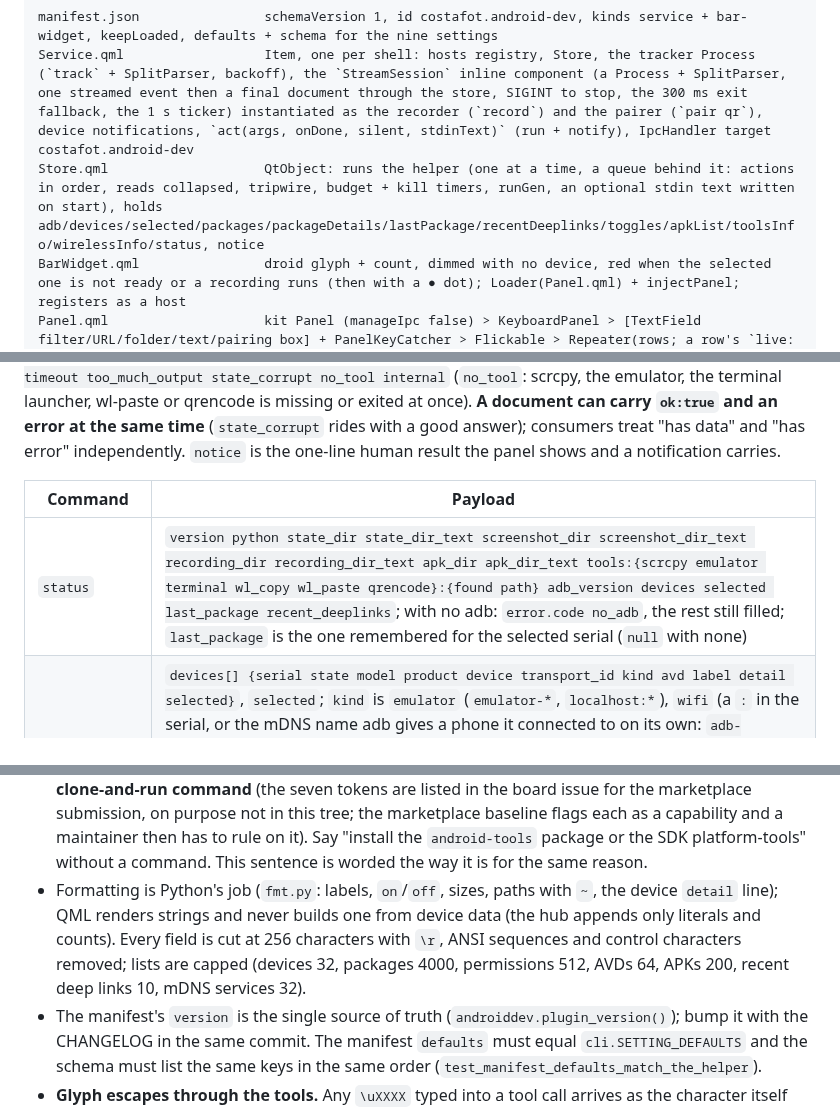
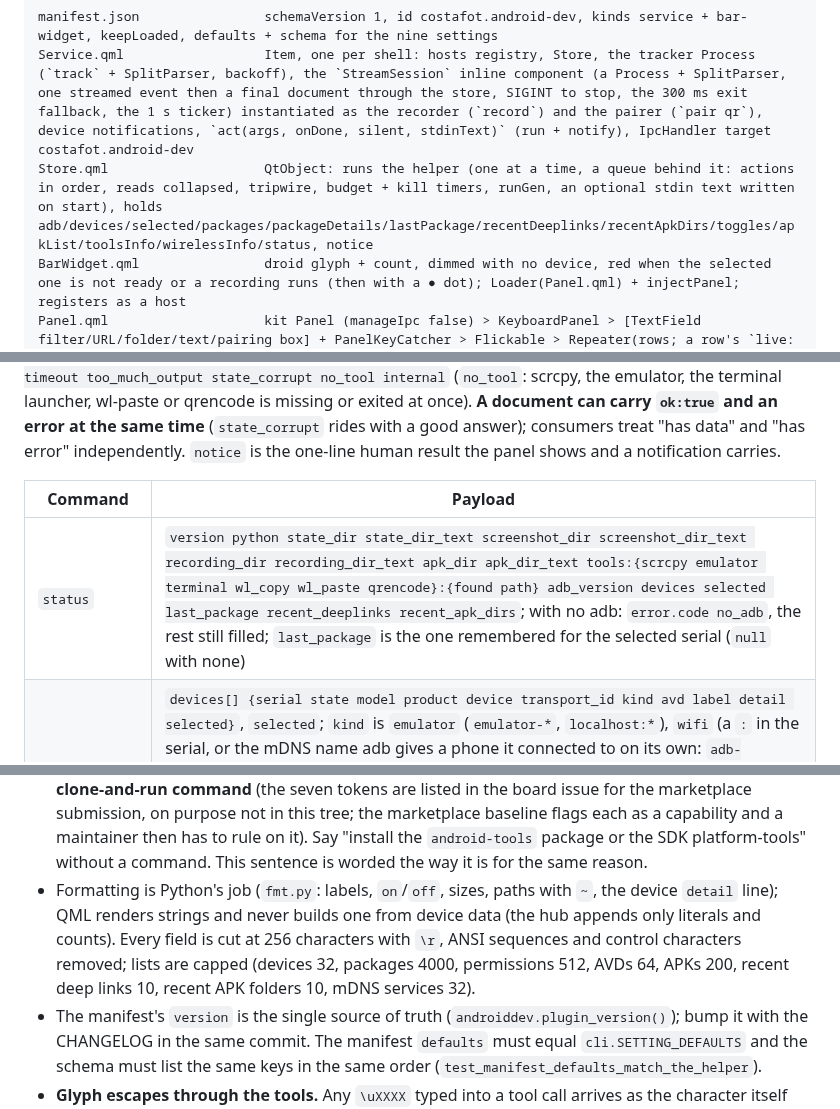
Before and after one commit to CostaFot/omarchy-android-dev, a Markdown page: AGENTS.md, 3 parts joined by grey strips. Drawn GitHub-style.

````diff
--- a/AGENTS.md
+++ b/AGENTS.md
@@ -13,7 +13,7 @@ Costa's live pass of the wireless paths (board issue COS-106) ran 2026-09-06 and
 ```
 manifest.json                schemaVersion 1, id costafot.android-dev, kinds service + bar-widget, keepLoaded, defaults + schema for the nine settings
 Service.qml                  Item, one per shell: hosts registry, Store, the tracker Process (`track` + SplitParser, backoff), the `StreamSession` inline component (a Process + SplitParser, one streamed event then a final document through the store, SIGINT to stop, the 300 ms exit fallback, the 1 s ticker) instantiated as the recorder (`record`) and the pairer (`pair qr`), device notifications, `act(args, onDone, silent, stdinText)` (run + notify), IpcHandler target costafot.android-dev
-Store.qml                    QtObject: runs the helper (one at a time, a queue behind it: actions in order, reads collapsed, tripwire, budget + kill timers, runGen, an optional stdin text written on start), holds adb/devices/selected/packages/packageDetails/lastPackage/recentDeeplinks/toggles/apkList/toolsInfo/wirelessInfo/status, notice
+Store.qml                    QtObject: runs the helper (one at a time, a queue behind it: actions in order, reads collapsed, tripwire, budget + kill timers, runGen, an optional stdin text written on start), holds adb/devices/selected/packages/packageDetails/lastPackage/recentDeeplinks/recentApkDirs/toggles/apkList/toolsInfo/wirelessInfo/status, notice
 BarWidget.qml                droid glyph + count, dimmed with no device, red when the selected one is not ready or a recording runs (then with a ● dot); Loader(Panel.qml) + injectPanel; registers as a host
 Panel.qml                    kit Panel (manageIpc false) > KeyboardPanel > [TextField filter/URL/folder/text/pairing box] + PanelKeyCatcher > Flickable > Repeater(rows; a row's `live: "countdown"|"elapsed"` is a counter the delegate appends, so the model never carries seconds) + the settings form (a second Flickable, outside the Repeater) + ConfirmDialog (Uninstall, Stop emulator); page stack; renderers hub devices packages actions deeplink toggles capture apks text tools wireless paircode (the pairing addresses seen on the network as rows), the settings form; the install chain; row kinds title header sep action note qr footer; `act(args, onDone, silent, stdinText)` forwards to the service's; the one writer of the settings
 bin/omarchy-android-dev      entry: fixes sys.path, calls androiddev.cli.main
@@ -48,7 +48,7 @@ Envelope on every document: `schema_version:1, command, ok, error, generated_at,
 
 | Command | Payload |
 |---|---|
-| `status` | `version python state_dir state_dir_text screenshot_dir screenshot_dir_text recording_dir recording_dir_text apk_dir apk_dir_text tools:{scrcpy emulator terminal wl_copy wl_paste qrencode}:{found path} adb_version devices selected last_package recent_deeplinks`; with no adb: `error.code no_adb`, the rest still filled; `last_package` is the one remembered for the selected serial (`null` with none) |
+| `status` | `version python state_dir state_dir_text screenshot_dir screenshot_dir_text recording_dir recording_dir_text apk_dir apk_dir_text tools:{scrcpy emulator terminal wl_copy wl_paste qrencode}:{found path} adb_version devices selected last_package recent_deeplinks recent_apk_dirs`; with no adb: `error.code no_adb`, the rest still filled; `last_package` is the one remembered for the selected serial (`null` with none) |
 | `devices` | `devices[] {serial state model product device transport_id kind avd label detail selected}`, `selected`; `kind` is `emulator` (`emulator-*`, `localhost:*`), `wifi` (a `:` in the serial, or the mDNS name adb gives a phone it connected to on its own: `adb-<serialno>-<6 chars>._adb-tls-connect._tcp.`, no colon; `devices.mdns_instance` reads the instance off it) or `usb`; `label` is the AVD name from `emu avd name` for a running emulator, else the model with `_` → space, then ` (SERIAL)`, where an mDNS-named serial shows as its instance (`Pixel 7 (adb-ZY22ABCDEF-xyMD0H)`; the `serial` field stays the whole name); `detail` is `Emulator · ready`, `USB · needs authorising: accept the prompt on the device`, `Wi-Fi · offline` (`fmt.device_detail`), the hub's second line |
 | `select SERIAL` | writes `state.selected`; `devices selected notice` |
 | `track` | streaming: `{"event":"devices", devices, selected, added[], removed[], unauthorized[], initial}` per frame of `adb track-devices` (details from one `devices -l` per frame; the state file is re-read per frame so a `select` from another run is seen); `{"event":"error", error}` once when adb is missing or goes away, then exit 0; SIGTERM/SIGINT end it and the adb child with it; the helper and the adb child both carry `PR_SET_PDEATHSIG` SIGTERM, so a SIGKILLed helper or a crashed shell leaves nothing behind |
@@ -125,7 +125,7 @@ Environment: `OMARCHY_ANDROID_DEV_STATE_DIR` (tests), `OMARCHY_ANDROID_DEV_DEBUG
 - **`adb install -r -t`**: `-t` lets a debug build marked `testOnly` install (Windows used `-r` alone). The install is the host verb, so a `Failure [INSTALL_FAILED_…]` lands on stderr with exit 1 and `apk.failure_text` cuts that bracket out for the row. Install all is sequential from the panel, one helper run per file, because one run has one 60 s budget and a 70 MB debug APK needs a few seconds each.
 - **A run that hits its budget kills the adb call in flight.** `run_bounded` catches any `BaseException` escaping `proc.wait()` (the alarm's `Deadline`, a Ctrl-C), terminates the child and re-raises; before 0.5.0 an `adb install` interrupted by the alarm went on to finish unseen.
 - **No string in the tree names a privilege-escalation, package-manager, service-manager or clone-and-run command** (the seven tokens are listed in the board issue for the marketplace submission, on purpose not in this tree; the marketplace baseline flags each as a capability and a maintainer then has to rule on it). Say "install the `android-tools` package or the SDK platform-tools" without a command. This sentence is worded the way it is for the same reason.
-- Formatting is Python's job (`fmt.py`: labels, `on`/`off`, sizes, paths with `~`, the device `detail` line); QML renders strings and never builds one from device data (the hub appends only literals and counts). Every field is cut at 256 characters with `\r`, ANSI sequences and control characters removed; lists are capped (devices 32, packages 4000, permissions 512, AVDs 64, APKs 200, recent deep links 10, mDNS services 32).
+- Formatting is Python's job (`fmt.py`: labels, `on`/`off`, sizes, paths with `~`, the device `detail` line); QML renders strings and never builds one from device data (the hub appends only literals and counts). Every field is cut at 256 characters with `\r`, ANSI sequences and control characters removed; lists are capped (devices 32, packages 4000, permissions 512, AVDs 64, APKs 200, recent deep links 10, recent APK folders 10, mDNS services 32).
 - The manifest's `version` is the single source of truth (`androiddev.plugin_version()`); bump it with the CHANGELOG in the same commit. The manifest `defaults` must equal `cli.SETTING_DEFAULTS` and the schema must list the same keys in the same order (`test_manifest_defaults_match_the_helper`).
 - **Glyph escapes through the tools.** Any `\uXXXX` typed into a tool call arrives as the character itself and a PUA character is then dropped (the Write tool, 2026-09-05) or kept as the literal character (the Edit tool, later the same day), so the file ends up with `""` or with a raw glyph; an `old_string` that spells an existing `\uXXXX` still matches. Writing QML through a Python script, spell the escape without typing it: a placeholder such as `@u{f205}` expanded with `chr(92) + "u" + hex`, or reference an existing table (`kindGlyphs.wifi`, `wirelessGlyphs.qr`). Check with `grep -c 'icon: ""'` and a scan for literal U+E000–U+F8FF characters afterwards.
 - **The pairing code never touches an argv.** From the panel it goes `filterField` → `act(…, stdinText)` → `Store.run` (`proc.stdinEnabled`, `write()` in `onStarted`, stdin closed) → the helper's stdin (`wireless.read_code`, one line, a 5 s `select` so a silent pipe is `bad_args` and not a hang) → an `os.pipe()` as `adb pair`'s stdin (`Adb.run(stdin=)`). The IPC surface has no `pair code` verb for that reason; a terminal pipes it (`printf '123456\n' | … pair code ADDR`). The QR payload takes the same road into qrencode. `tests/test_wireless.py` pins the fake's log line `["pair", ADDR, "<stdin>123456"]` and that the digits are in no other argv element.
````
Also changed, not shown: other parts of AGENTS.md (+10 -10 lines), CHANGELOG.md (+9 -0 lines), README.md (+2 -2 lines), assets/screenshots/apks.png, 9 other files.
